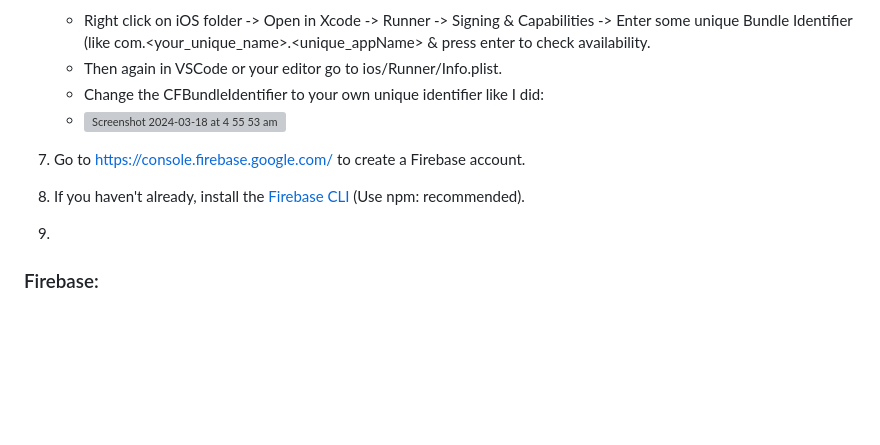
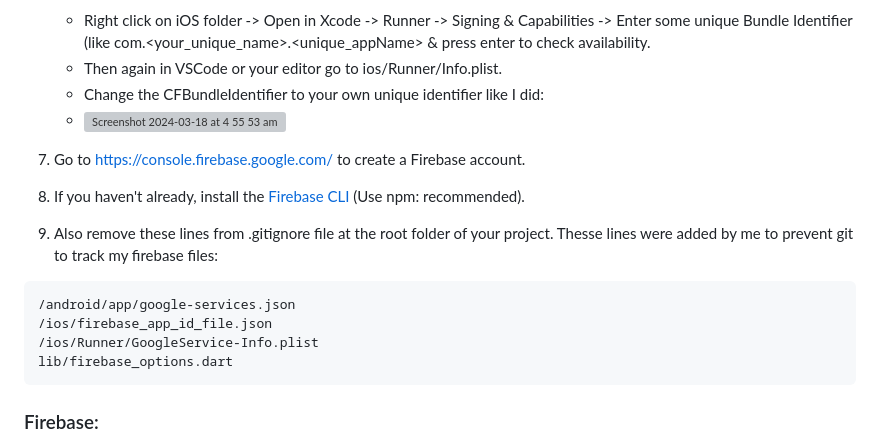
Before and after one commit to 0xharkirat/its_urgent_poc_public, a Markdown page: README.md, the part around the change. Rendered like a GitHub page; blank space fills up the shorter version; grey boxes are pictures that could not be loaded.

Commit message:
Update README.md add .gitgnore lines instructions

````diff
--- a/README.md
+++ b/README.md
@@ -31,9 +31,15 @@ This is a Proof of Concept (POC) for  [It's Urgent Project](https://ccextractor.
    - <img width="463" alt="Screenshot 2024-03-18 at 4 55 53 am" src="https://github.com/0xharkirat/its_urgent_poc_public/assets/65155920/b8a2db93-ee05-41aa-aa75-8df2111b83e6">
 
 
-8. Go to https://console.firebase.google.com/ to create a Firebase account.
-9. If you haven't already, install the [Firebase CLI](https://firebase.google.com/docs/cli#setup_update_cli) (Use npm: recommended).
-10.
+7. Go to https://console.firebase.google.com/ to create a Firebase account.
+8. If you haven't already, install the [Firebase CLI](https://firebase.google.com/docs/cli#setup_update_cli) (Use npm: recommended).
+9. Also remove these lines from .gitignore file at the root folder of your project. Thesse lines were added by me to prevent git to track my firebase files:
+```
+/android/app/google-services.json
+/ios/firebase_app_id_file.json
+/ios/Runner/GoogleService-Info.plist
+lib/firebase_options.dart
+```
 
 ### Firebase:
 - Follow [these steps](https://firebase.google.com/docs/flutter/setup?platform=web) to add Firebase to this project.
````
